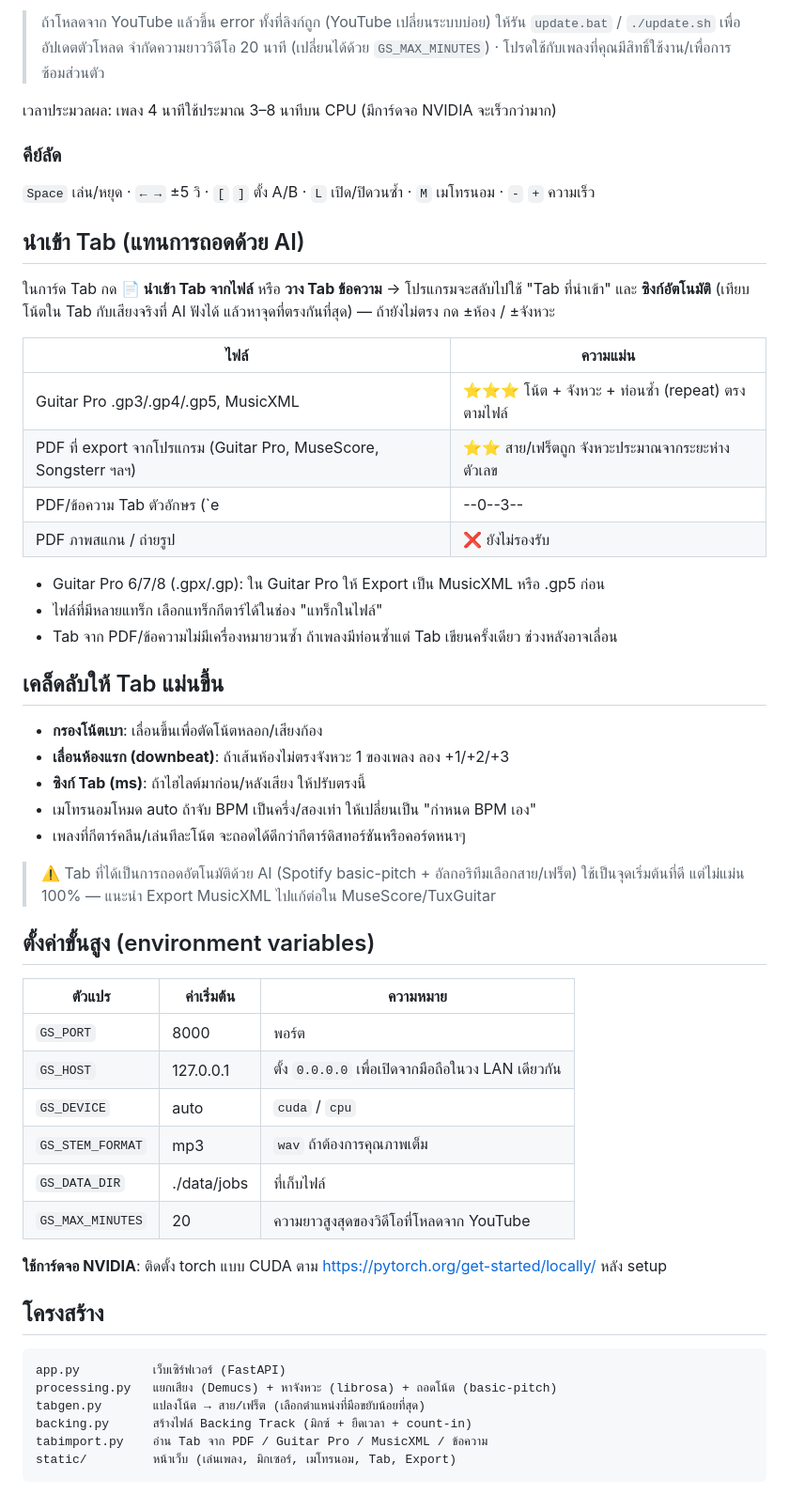
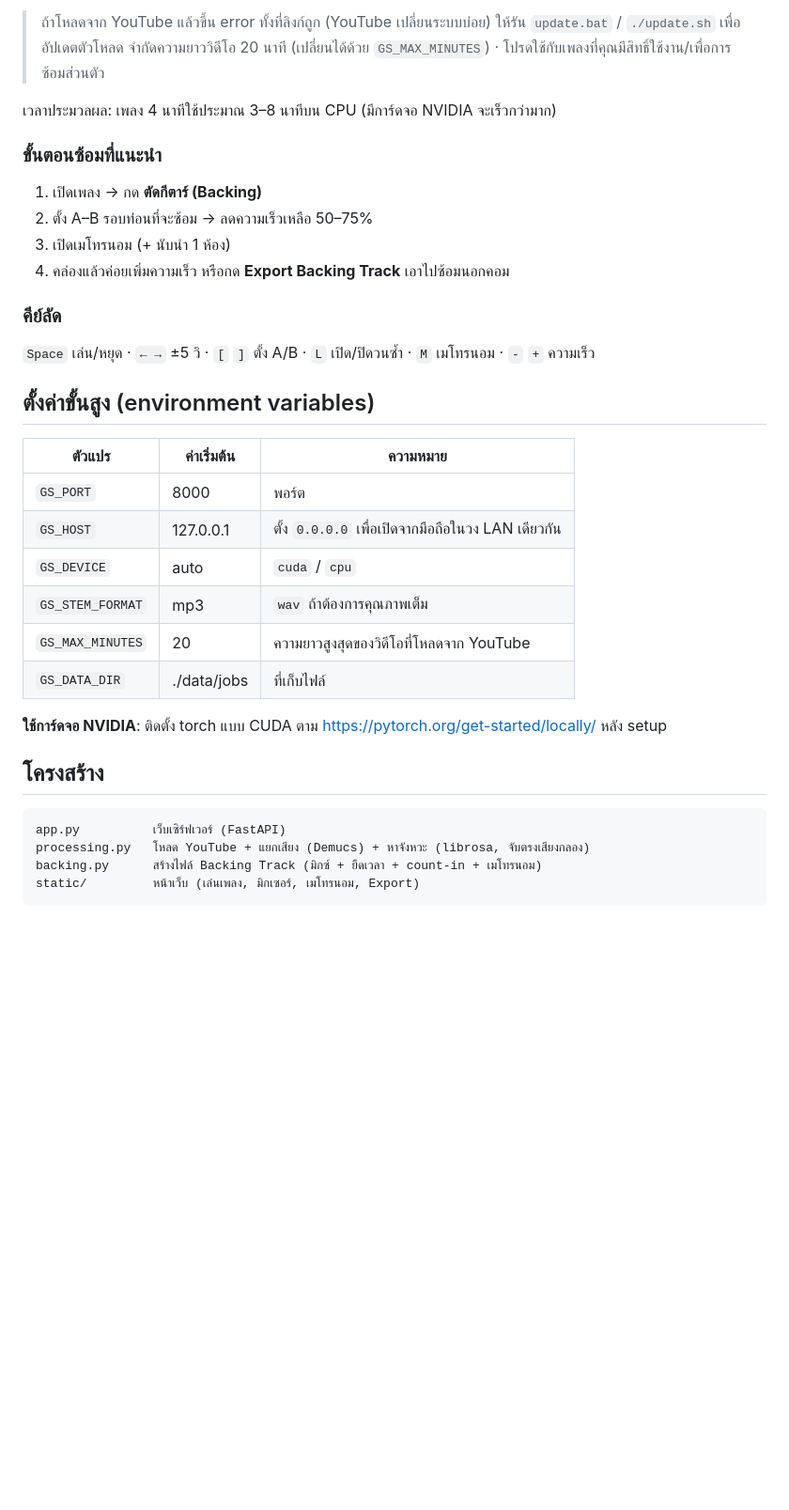
Before and after one commit to un4ckn0wl3z/guitar-stem-studio, a Markdown page: README.th.md, the part around the change printed below. Shown: that part at 94% size. Drawn GitHub-style; blank space fills up the shorter version.

````diff
--- a/README.th.md
+++ b/README.th.md
@@ -37,33 +36,14 @@
 
 เวลาประมวลผล: เพลง 4 นาทีใช้ประมาณ 3–8 นาทีบน CPU (มีการ์ดจอ NVIDIA จะเร็วกว่ามาก)
 
+### ขั้นตอนซ้อมที่แนะนำ
+1. เปิดเพลง → กด **ตัดกีตาร์ (Backing)**
+2. ตั้ง A–B รอบท่อนที่จะซ้อม → ลดความเร็วเหลือ 50–75%
+3. เปิดเมโทรนอม (+ นับนำ 1 ห้อง)
+4. คล่องแล้วค่อยเพิ่มความเร็ว หรือกด **Export Backing Track** เอาไปซ้อมนอกคอม
+
 ### คีย์ลัด
 `Space` เล่น/หยุด · `← →` ±5 วิ · `[` `]` ตั้ง A/B · `L` เปิด/ปิดวนซ้ำ · `M` เมโทรนอม · `-` `+` ความเร็ว
-
-## นำเข้า Tab (แทนการถอดด้วย AI)
-ในการ์ด Tab กด **📄 นำเข้า Tab จากไฟล์** หรือ **วาง Tab ข้อความ** → โปรแกรมจะสลับไปใช้ "Tab ที่นำเข้า" และ **ซิงก์อัตโนมัติ**
-(เทียบโน้ตใน Tab กับเสียงจริงที่ AI ฟังได้ แล้วหาจุดที่ตรงกันที่สุด) — ถ้ายังไม่ตรง กด ±ห้อง / ±จังหวะ
-
-| ไฟล์ | ความแม่น |
-|---|---|
-| Guitar Pro .gp3/.gp4/.gp5, MusicXML | ⭐⭐⭐ โน้ต + จังหวะ + ท่อนซ้ำ (repeat) ตรงตามไฟล์ |
-| PDF ที่ export จากโปรแกรม (Guitar Pro, MuseScore, Songsterr ฯลฯ) | ⭐⭐ สาย/เฟร็ตถูก จังหวะประมาณจากระยะห่างตัวเลข |
-| PDF/ข้อความ Tab ตัวอักษร (`e|--0--3--|`) | ⭐⭐ สาย/เฟร็ตถูก จังหวะประมาณ |
-| PDF ภาพสแกน / ถ่ายรูป | ❌ ยังไม่รองรับ |
-
-- Guitar Pro 6/7/8 (.gpx/.gp): ใน Guitar Pro ให้ Export เป็น MusicXML หรือ .gp5 ก่อน
-- ไฟล์ที่มีหลายแทร็ก เลือกแทร็กกีตาร์ได้ในช่อง "แทร็กในไฟล์"
-- Tab จาก PDF/ข้อความไม่มีเครื่องหมายวนซ้ำ ถ้าเพลงมีท่อนซ้ำแต่ Tab เขียนครั้งเดียว ช่วงหลังอาจเลื่อน
-
-## เคล็ดลับให้ Tab แม่นขึ้น
-- **กรองโน้ตเบา**: เลื่อนขึ้นเพื่อตัดโน้ตหลอก/เสียงก้อง
-- **เลื่อนห้องแรก (downbeat)**: ถ้าเส้นห้องไม่ตรงจังหวะ 1 ของเพลง ลอง +1/+2/+3
-- **ซิงก์ Tab (ms)**: ถ้าไฮไลต์มาก่อน/หลังเสียง ให้ปรับตรงนี้
-- เมโทรนอมโหมด auto ถ้าจับ BPM เป็นครึ่ง/สองเท่า ให้เปลี่ยนเป็น "กำหนด BPM เอง"
-- เพลงที่กีตาร์คลีน/เล่นทีละโน้ต จะถอดได้ดีกว่ากีตาร์ดิสทอร์ชันหรือคอร์ดหนาๆ
-
-> ⚠️ Tab ที่ได้เป็นการถอดอัตโนมัติด้วย AI (Spotify basic-pitch + อัลกอริทึมเลือกสาย/เฟร็ต) ใช้เป็นจุดเริ่มต้นที่ดี
-> แต่ไม่แม่น 100% — แนะนำ Export MusicXML ไปแก้ต่อใน MuseScore/TuxGuitar
 
 ## ตั้งค่าขั้นสูง (environment variables)
 | ตัวแปร | ค่าเริ่มต้น | ความหมาย |
@@ -72,17 +52,15 @@
 | `GS_HOST` | 127.0.0.1 | ตั้ง `0.0.0.0` เพื่อเปิดจากมือถือในวง LAN เดียวกัน |
 | `GS_DEVICE` | auto | `cuda` / `cpu` |
 | `GS_STEM_FORMAT` | mp3 | `wav` ถ้าต้องการคุณภาพเต็ม |
+| `GS_MAX_MINUTES` | 20 | ความยาวสูงสุดของวิดีโอที่โหลดจาก YouTube |
 | `GS_DATA_DIR` | ./data/jobs | ที่เก็บไฟล์ |
-| `GS_MAX_MINUTES` | 20 | ความยาวสูงสุดของวิดีโอที่โหลดจาก YouTube |
 
 **ใช้การ์ดจอ NVIDIA**: ติดตั้ง torch แบบ CUDA ตาม https://pytorch.org/get-started/locally/ หลัง setup
 
 ## โครงสร้าง
 ```
 app.py          เว็บเซิร์ฟเวอร์ (FastAPI)
-processing.py   แยกเสียง (Demucs) + หาจังหวะ (librosa) + ถอดโน้ต (basic-pitch)
-tabgen.py       แปลงโน้ต → สาย/เฟร็ต (เลือกตำแหน่งที่มือขยับน้อยที่สุด)
-backing.py      สร้างไฟล์ Backing Track (มิกซ์ + ยืดเวลา + count-in)
-tabimport.py    อ่าน Tab จาก PDF / Guitar Pro / MusicXML / ข้อความ
-static/         หน้าเว็บ (เล่นเพลง, มิกเซอร์, เมโทรนอม, Tab, Export)
+processing.py   โหลด YouTube + แยกเสียง (Demucs) + หาจังหวะ (librosa, จับตรงเสียงกลอง)
+backing.py      สร้างไฟล์ Backing Track (มิกซ์ + ยืดเวลา + count-in + เมโทรนอม)
+static/         หน้าเว็บ (เล่นเพลง, มิกเซอร์, เมโทรนอม, Export)
 ```
````
Also changed, not shown: other parts of README.th.md (+8 -9 lines), README.md (+15 -32 lines), docs/images/backing.png, docs/images/library.png, docs/images/mobile.png, docs/images/player.png, docs/images/tab-ai.png (deleted), docs/images/tab-import.png (deleted), 12 other files.
